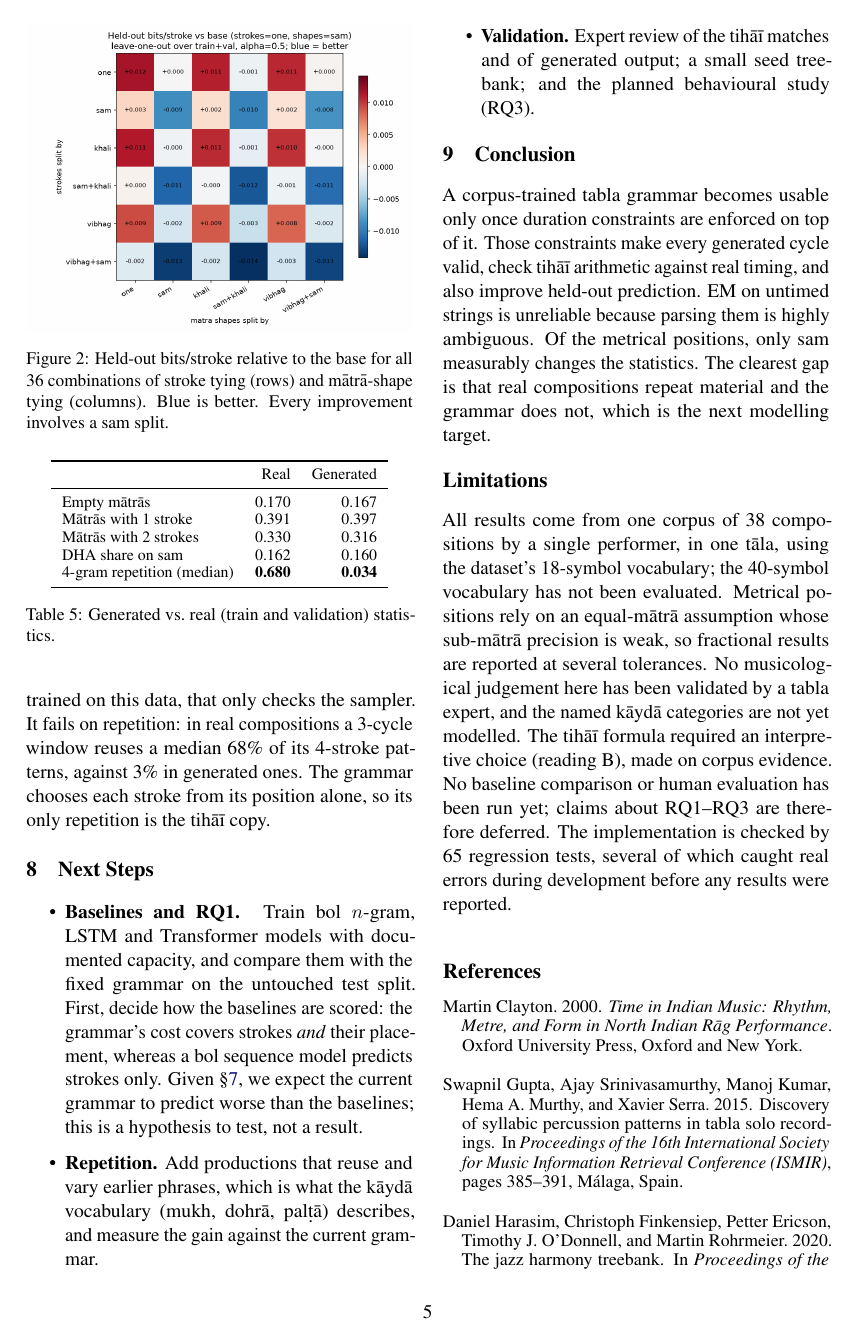
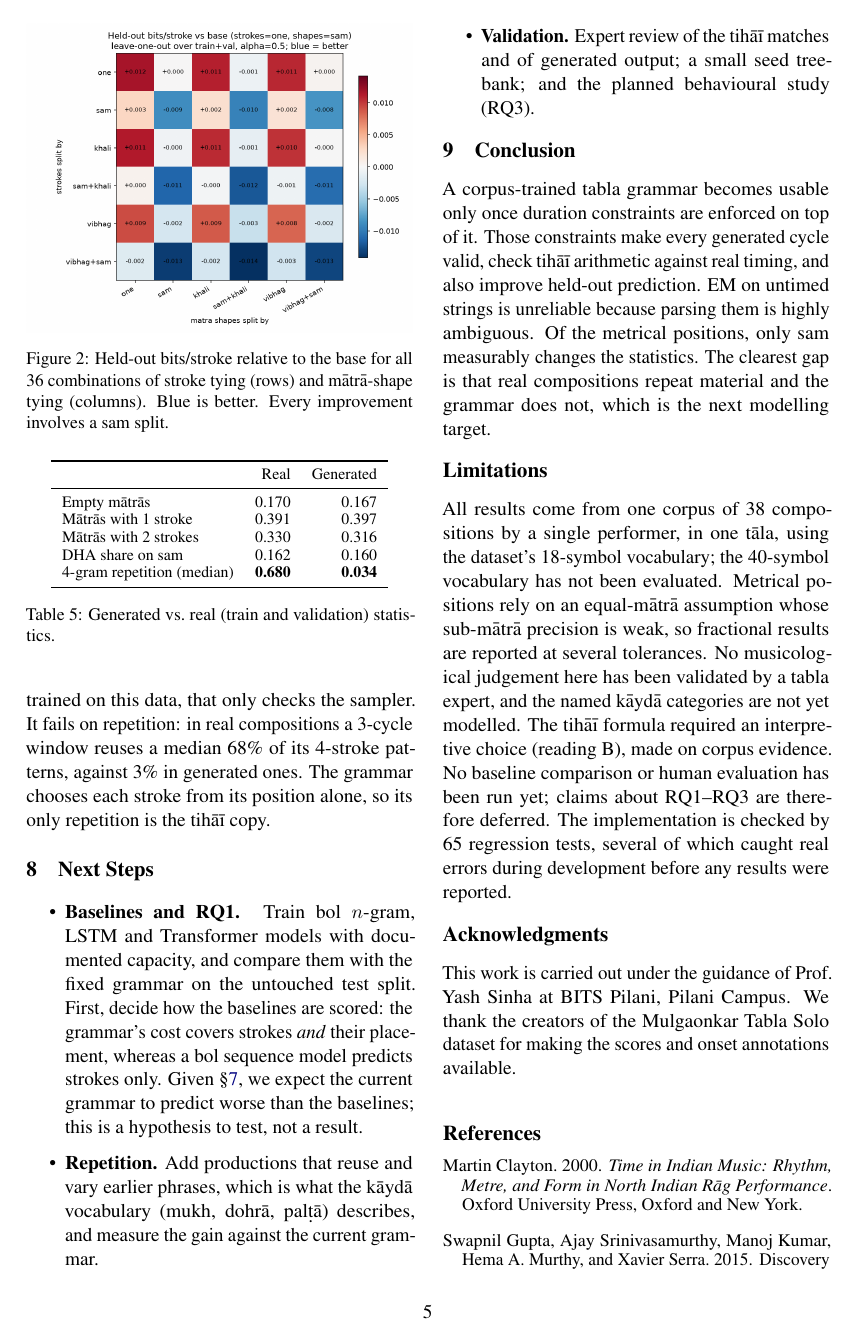
Before and after one commit to Rishav112gupta/interpretable_rythm_generation, a LaTeX paper (report/main.tex): page 5 of 6. Compiled offline with pdfLaTeX.

Commit message:
Report: add author details and acknowledgment of supervisor
Co-Authored-By: Claude Opus 5.5 <noreply@anthropic.com>
Claude-Session: https://claude.ai/code/session_014Fpmesvb8Uq5eyXU5kv43q

```diff
--- a/report/main.tex
+++ b/report/main.tex
@@ -31,9 +31,11 @@
 
 \title{Learning an Interpretable Probabilistic Grammar of Hindustani \Tala:\\ Mid-Semester Progress Report}
 
-\author{{[Author name]} \\
-  {[Institution / course]} \\
-  \texttt{rkumargupta103@gmail.com}}
+\author{Rishav Kumar Gupta \\
+  ID: 2023A7PS0526P \\
+  BITS Pilani, Pilani Campus \\
+  \texttt{f20230526@pilani.bits-pilani.ac.in} \\
+  Under the guidance of Prof.\ Yash Sinha}
 
 \begin{document}
 \maketitle
@@ -448,6 +450,12 @@ evaluation has been run yet; claims about RQ1--RQ3 are therefore deferred.
 The implementation is checked by 65 regression tests, several of which caught
 real errors during development before any results were reported.
 
+\section*{Acknowledgments}
+
+This work is carried out under the guidance of Prof.\ Yash Sinha at BITS
+Pilani, Pilani Campus. We thank the creators of the Mulgaonkar Tabla Solo
+dataset for making the scores and onset annotations available.
+
 \bibliography{references}
 
 \end{document}
```
Also changed, not shown: report/README.md, report/main.pdf, 1 other file.
